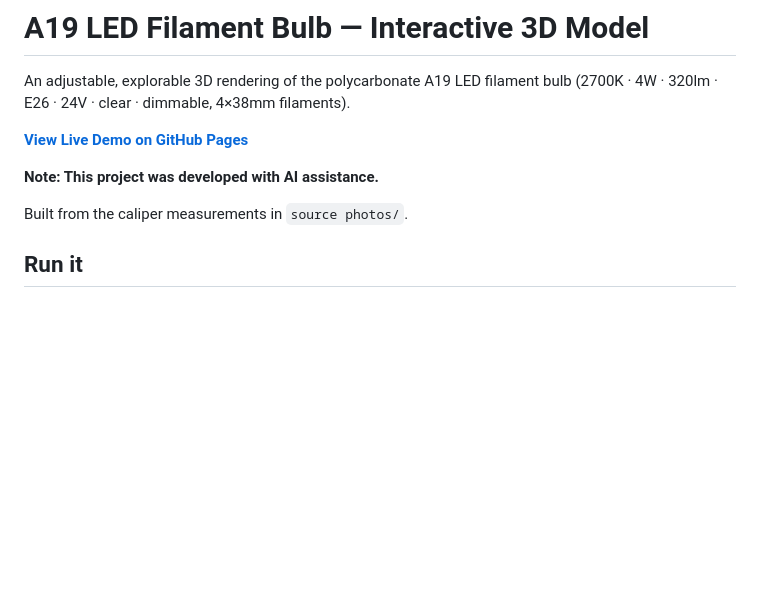
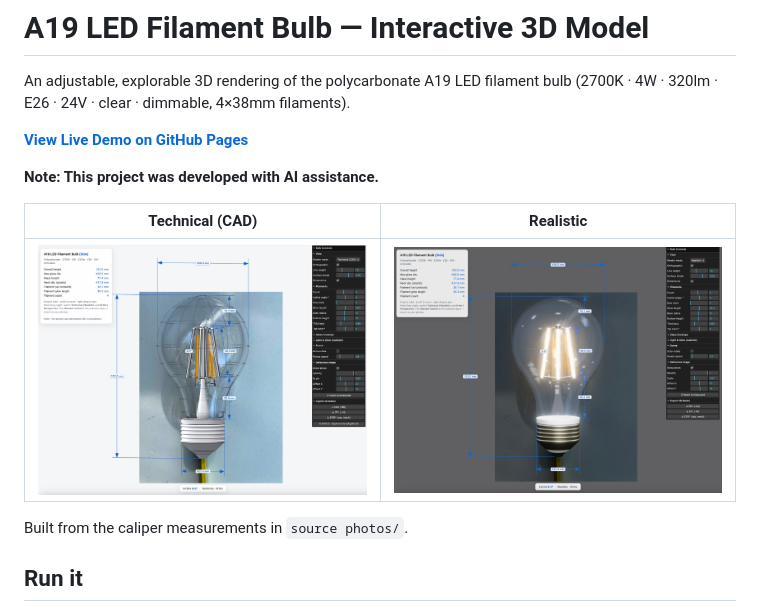
Before and after one commit to stephanschulz/lightbulb, a Markdown page: README.md, the part around the change. Rendered like a GitHub page; pictures changed too: screenshots/realistic.jpg (added), screenshots/technical.jpg (added); blank space fills up the shorter version.

Commit message:
screenshots

```diff
--- a/README.md
+++ b/README.md
@@ -6,6 +6,10 @@ An adjustable, explorable 3D rendering of the polycarbonate A19 LED filament bul
 **[View Live Demo on GitHub Pages](https://stephanschulz.github.io/lightbulb/)**
 
 **Note: This project was developed with AI assistance.**
+
+| Technical (CAD) | Realistic |
+|:---:|:---:|
+| ![Technical CAD view](screenshots/technical.jpg) | ![Realistic view](screenshots/realistic.jpg) |
 
 Built from the caliper measurements in `source photos/`.
 
```
